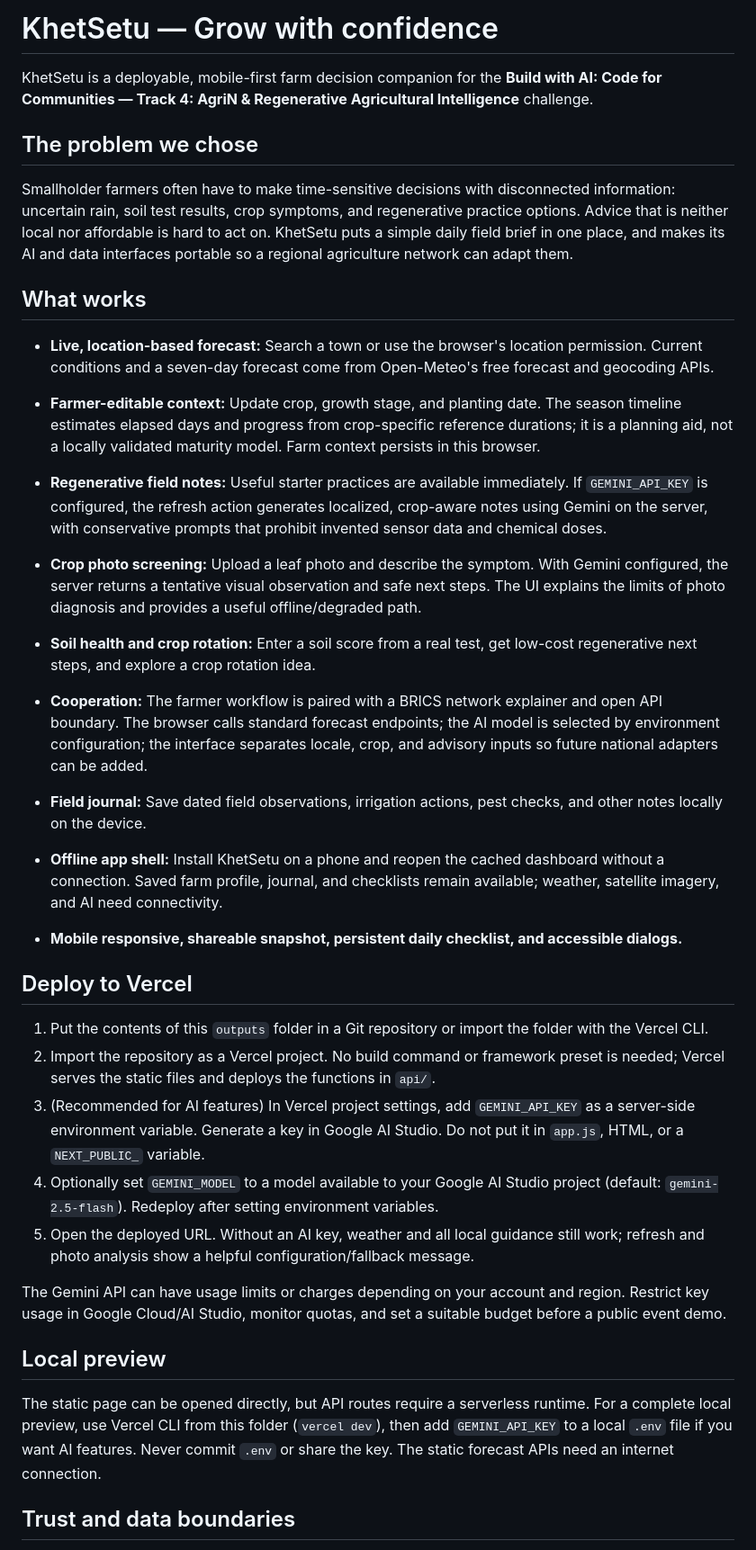
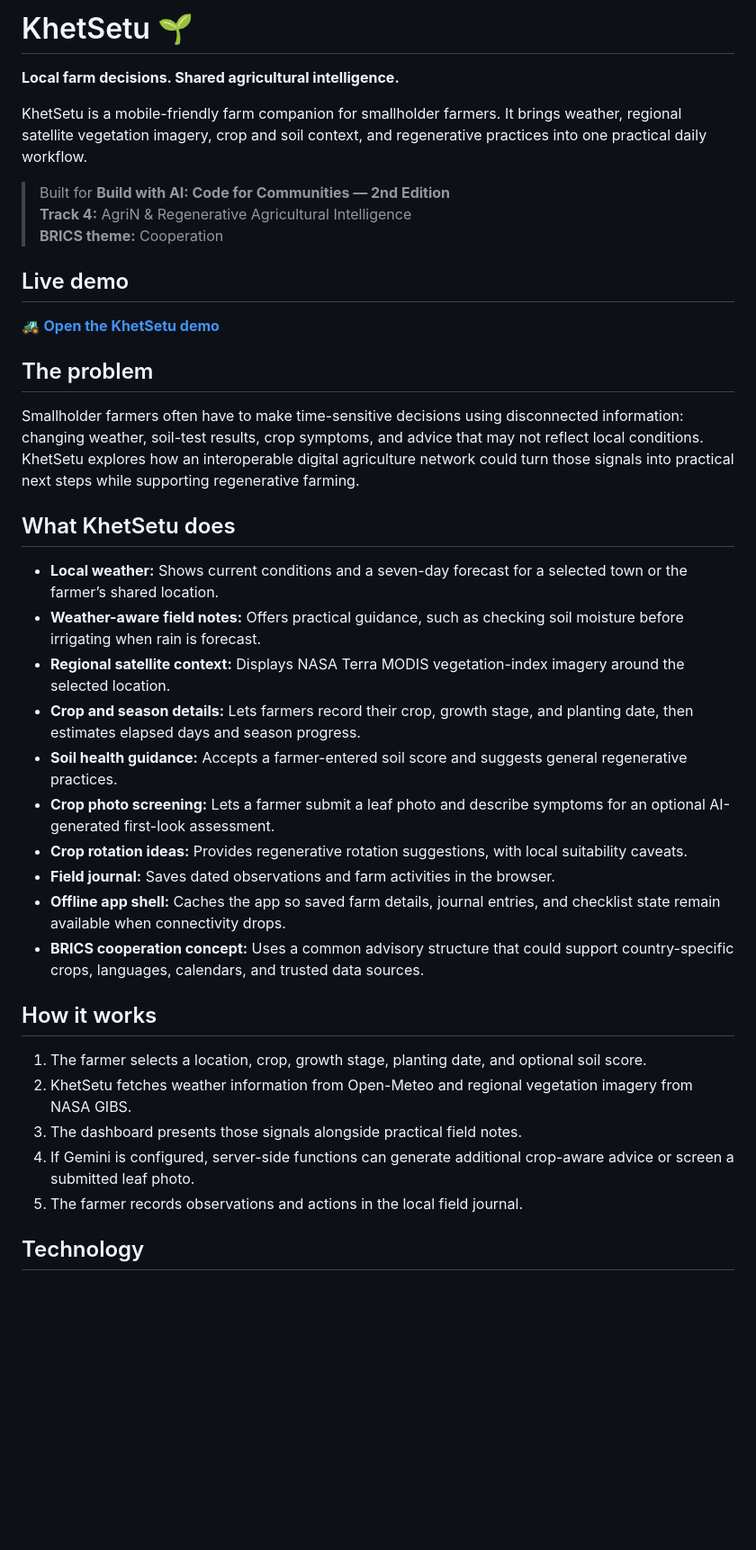
Before and after one commit to Harjotsingh00/khetsetu, a Markdown page: README.md, the part around one of its changes. Shown at 90% size. GitHub-like rendering; blank space fills up the shorter version.

```diff
--- a/README.md
+++ b/README.md
@@ -1,37 +1,41 @@
-# KhetSetu — Grow with confidence
+# KhetSetu 🌱
 
-KhetSetu is a deployable, mobile-first farm decision companion for the **Build with AI: Code for Communities — Track 4: AgriN & Regenerative Agricultural Intelligence** challenge.
+**Local farm decisions. Shared agricultural intelligence.**
 
-## The problem we chose
+KhetSetu is a mobile-friendly farm companion for smallholder farmers. It brings weather, regional satellite vegetation imagery, crop and soil context, and regenerative practices into one practical daily workflow.
 
-Smallholder farmers often have to make time-sensitive decisions with disconnected information: uncertain rain, soil test results, crop symptoms, and regenerative practice options. Advice that is neither local nor affordable is hard to act on. KhetSetu puts a simple daily field brief in one place, and makes its AI and data interfaces portable so a regional agriculture network can adapt them.
+> Built for **Build with AI: Code for Communities — 2nd Edition**
+> **Track 4:** AgriN & Regenerative Agricultural Intelligence
+> **BRICS theme:** Cooperation
 
-## What works
+## Live demo
 
-- **Live, location-based forecast:** Search a town or use the browser's location permission. Current conditions and a seven-day forecast come from Open-Meteo's free forecast and geocoding APIs.
-- **Farmer-editable context:** Update crop, growth stage, and planting date. The season timeline estimates elapsed days and progress from crop-specific reference durations; it is a planning aid, not a locally validated maturity model. Farm context persists in this browser.
-- **Regenerative field notes:** Useful starter practices are available immediately. If `GEMINI_API_KEY` is configured, the refresh action generates localized, crop-aware notes using Gemini on the server, with conservative prompts that prohibit invented sensor data and chemical doses.
-- **Crop photo screening:** Upload a leaf photo and describe the symptom. With Gemini configured, the server returns a tentative visual observation and safe next steps. The UI explains the limits of photo diagnosis and provides a useful offline/degraded path.
-- **Soil health and crop rotation:** Enter a soil score from a real test, get low-cost regenerative next steps, and explore a crop rotation idea.
-- **Cooperation:** The farmer workflow is paired with a BRICS network explainer and open API boundary. The browser calls standard forecast endpoints; the AI model is selected by environment configuration; the interface separates locale, crop, and advisory inputs so future national adapters can be added.
+🚜 **[Open the KhetSetu demo](https://khetsetu-roan.vercel.app)**
 
-- **Field journal:** Save dated field observations, irrigation actions, pest checks, and other notes locally on the device.
-- **Offline app shell:** Install KhetSetu on a phone and reopen the cached dashboard without a connection. Saved farm profile, journal, and checklists remain available; weather, satellite imagery, and AI need connectivity.
-- **Mobile responsive, shareable snapshot, persistent daily checklist, and accessible dialogs.**
+## The problem
 
-## Deploy to Vercel
+Smallholder farmers often have to make time-sensitive decisions using disconnected information: changing weather, soil-test results, crop symptoms, and advice that may not reflect local conditions. KhetSetu explores how an interoperable digital agriculture network could turn those signals into practical next steps while supporting regenerative farming.
 
-1. Put the contents of this `outputs` folder in a Git repository or import the folder with the Vercel CLI.
-2. Import the repository as a Vercel project. No build command or framework preset is needed; Vercel serves the static files and deploys the functions in `api/`.
-3. (Recommended for AI features) In Vercel project settings, add `GEMINI_API_KEY` as a server-side environment variable. Generate a key in Google AI Studio. Do not put it in `app.js`, HTML, or a `NEXT_PUBLIC_` variable.
-4. Optionally set `GEMINI_MODEL` to a model available to your Google AI Studio project (default: `gemini-2.5-flash`). Redeploy after setting environment variables.
-5. Open the deployed URL. Without an AI key, weather and all local guidance still work; refresh and photo analysis show a helpful configuration/fallback message.
+## What KhetSetu does
 
-The Gemini API can have usage limits or charges depending on your account and region. Restrict key usage in Google Cloud/AI Studio, monitor quotas, and set a suitable budget before a public event demo.
+- **Local weather:** Shows current conditions and a seven-day forecast for a selected town or the farmer’s shared location.
+- **Weather-aware field notes:** Offers practical guidance, such as checking soil moisture before irrigating when rain is forecast.
+- **Regional satellite context:** Displays NASA Terra MODIS vegetation-index imagery around the selected location.
+- **Crop and season details:** Lets farmers record their crop, growth stage, and planting date, then estimates elapsed days and season progress.
+- **Soil health guidance:** Accepts a farmer-entered soil score and suggests general regenerative practices.
+- **Crop photo screening:** Lets a farmer submit a leaf photo and describe symptoms for an optional AI-generated first-look assessment.
+- **Crop rotation ideas:** Provides regenerative rotation suggestions, with local suitability caveats.
+- **Field journal:** Saves dated observations and farm activities in the browser.
+- **Offline app shell:** Caches the app so saved farm details, journal entries, and checklist state remain available when connectivity drops.
+- **BRICS cooperation concept:** Uses a common advisory structure that could support country-specific crops, languages, calendars, and trusted data sources.
 
-## Local preview
+## How it works
 
-The static page can be opened directly, but API routes require a serverless runtime. For a complete local preview, use Vercel CLI from this folder (`vercel dev`), then add `GEMINI_API_KEY` to a local `.env` file if you want AI features. Never commit `.env` or share the key. The static forecast APIs need an internet connection.
+1. The farmer selects a location, crop, growth stage, planting date, and optional soil score.
+2. KhetSetu fetches weather information from Open-Meteo and regional vegetation imagery from NASA GIBS.
+3. The dashboard presents those signals alongside practical field notes.
+4. If Gemini is configured, server-side functions can generate additional crop-aware advice or screen a submitted leaf photo.
+5. The farmer records observations and actions in the local field journal.
 
-## Trust and data boundaries
+## Technology
 
```
Also changed, not shown: other parts of README.md (+13 -10 lines).
